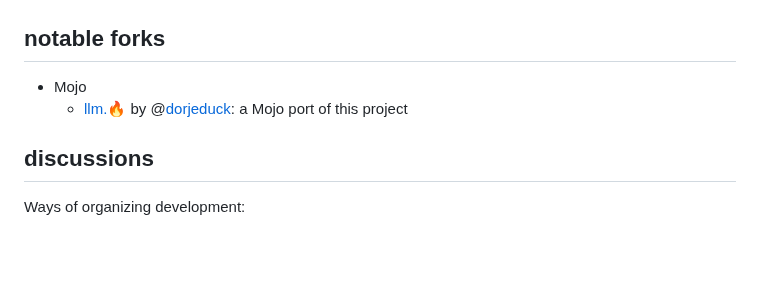
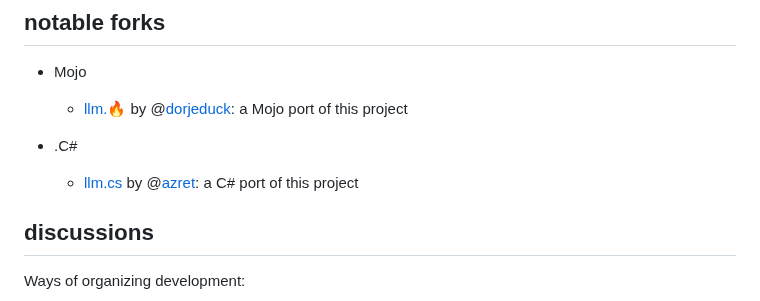
Before and after one commit to karpathy/llm.c, a Markdown page: README.md, the part around the change. GitHub-like rendering; blank space fills up the shorter version.

Commit message:
C# port ref

```diff
--- a/README.md
+++ b/README.md
@@ -179,6 +179,9 @@ Lastly, I will be a lot more sensitive to complexity in the root folder of the p
 - Mojo
   - [llm.🔥](https://github.com/dorjeduck/llm.mojo) by @[dorjeduck](https://github.com/dorjeduck): a Mojo port of this project
 
+- .C#
+  - [llm.cs](https://github.com/azret/llm.cs) by @[azret](https://github.com/azret): a C# port of this project
+
 ## discussions
 
 Ways of organizing development:
```
